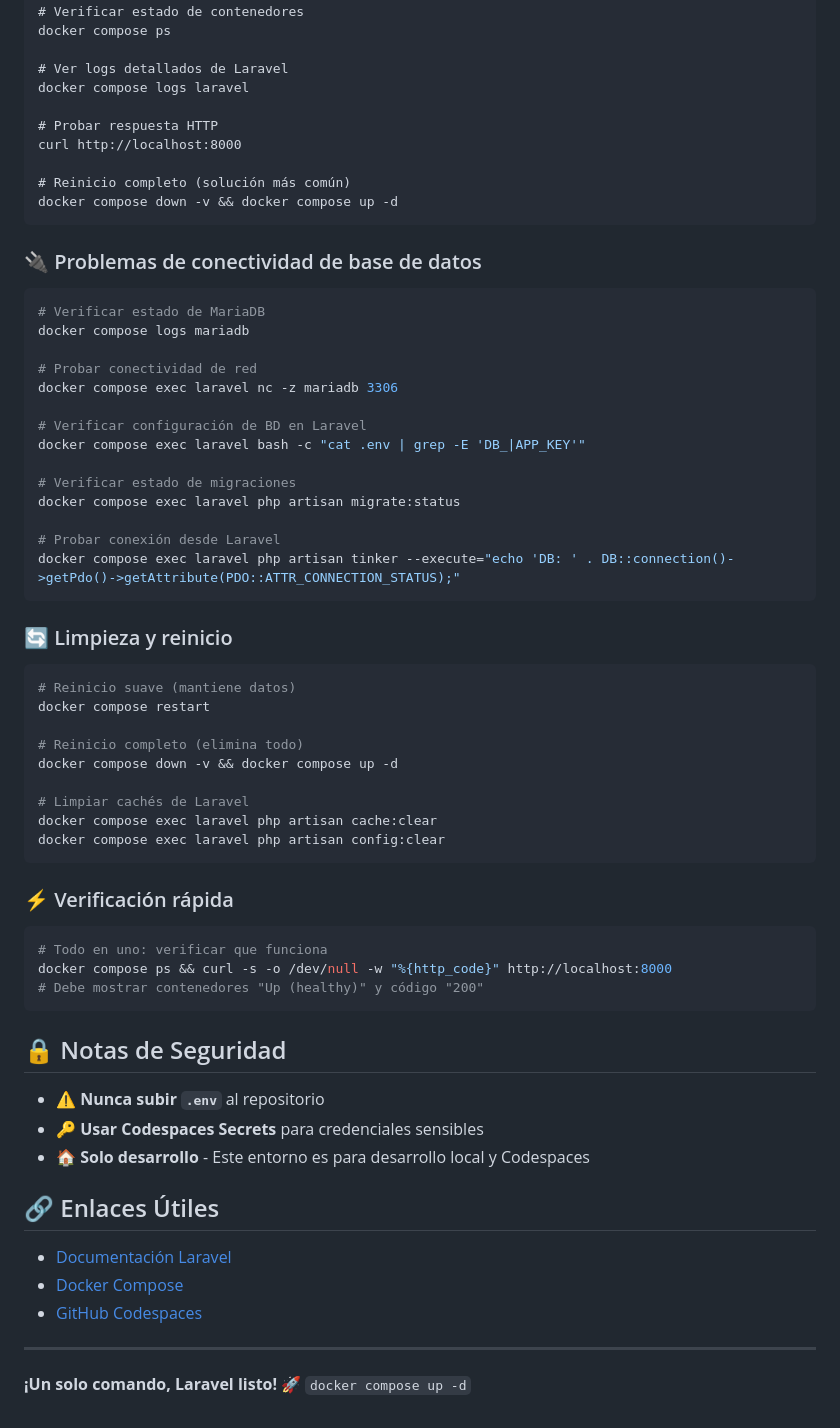
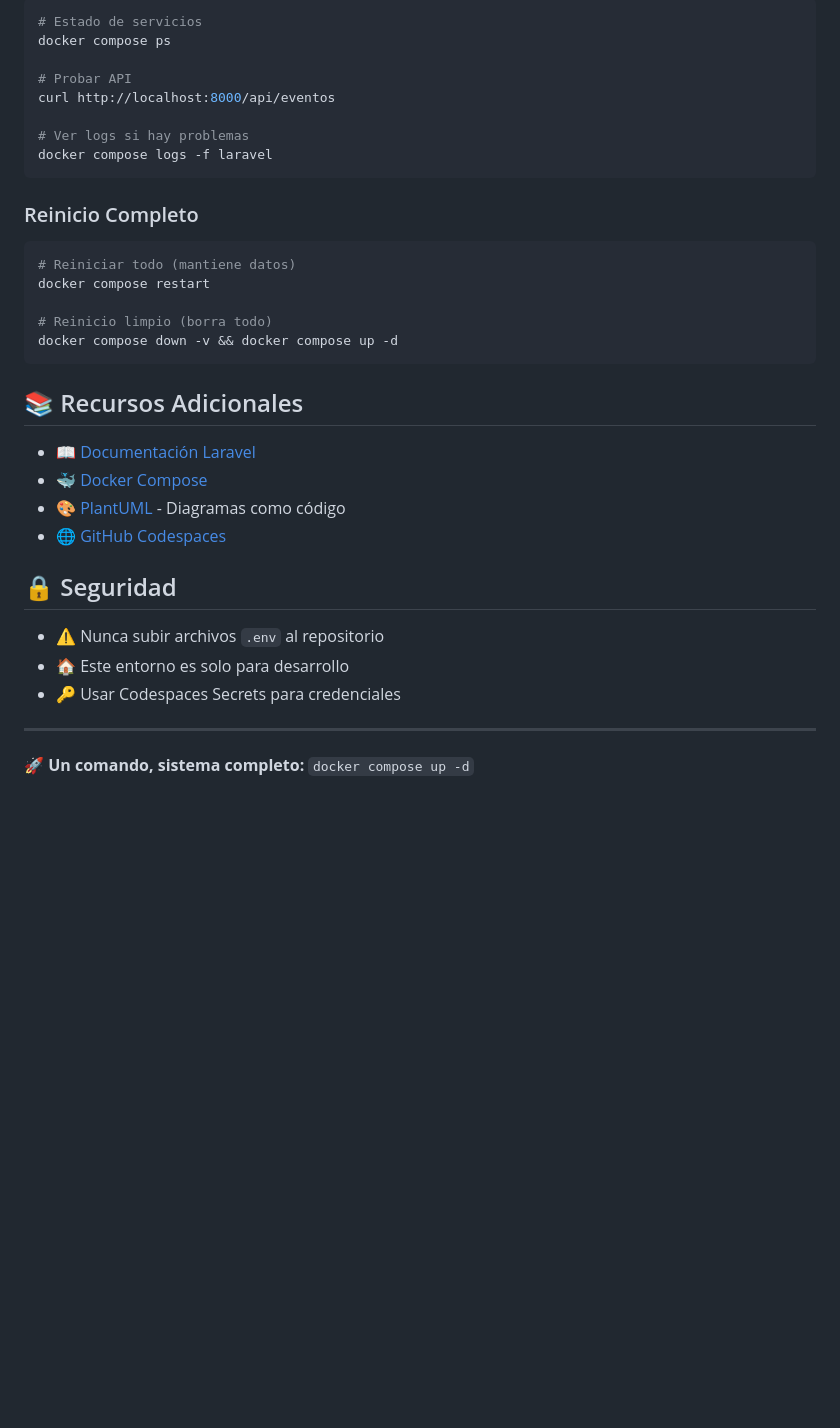
Before and after one commit to jefecame/infotec, a Markdown page: README.md, the part around the change printed below. GitHub-like rendering; blank space fills up the shorter version.

````diff
--- a/README.md
+++ b/README.md
@@ -176,67 +177,36 @@ Cuando ejecutas `docker compose up`, el sistema automáticamente:
 ```bash
-# Verificar estado de contenedores
+# Estado de servicios
 docker compose ps
 
-# Ver logs detallados de Laravel
-docker compose logs laravel
+# Probar API
+curl http://localhost:8000/api/eventos
 
-# Probar respuesta HTTP
-curl http://localhost:8000
+# Ver logs si hay problemas
+docker compose logs -f laravel
+```
 
-# Reinicio completo (solución más común)
+### Reinicio Completo
+```bash
+# Reiniciar todo (mantiene datos)
+docker compose restart
+
+# Reinicio limpio (borra todo)
 docker compose down -v && docker compose up -d
 ```
 
-### 🔌 Problemas de conectividad de base de datos
-```bash
-# Verificar estado de MariaDB
-docker compose logs mariadb
+## 📚 Recursos Adicionales
 
-# Probar conectividad de red
-docker compose exec laravel nc -z mariadb 3306
+- 📖 [Documentación Laravel](https://laravel.com/docs)
+- 🐳 [Docker Compose](https://docs.docker.com/compose/)
+- 🎨 [PlantUML](https://plantuml.com/) - Diagramas como código
+- 🌐 [GitHub Codespaces](https://github.com/features/codespaces)
 
-# Verificar configuración de BD en Laravel
-docker compose exec laravel bash -c "cat .env | grep -E 'DB_|APP_KEY'"
+## 🔒 Seguridad
 
-# Verificar estado de migraciones
-docker compose exec laravel php artisan migrate:status
-
-# Probar conexión desde Laravel
-docker compose exec laravel php artisan tinker --execute="echo 'DB: ' . DB::connection()->getPdo()->getAttribute(PDO::ATTR_CONNECTION_STATUS);"
-```
-
-### 🔄 Limpieza y reinicio
-```bash
-# Reinicio suave (mantiene datos)
-docker compose restart
-
-# Reinicio completo (elimina todo)
-docker compose down -v && docker compose up -d
-
-# Limpiar cachés de Laravel
-docker compose exec laravel php artisan cache:clear
-docker compose exec laravel php artisan config:clear
-```
-
-### ⚡ Verificación rápida
-```bash
-# Todo en uno: verificar que funciona
-docker compose ps && curl -s -o /dev/null -w "%{http_code}" http://localhost:8000
-# Debe mostrar contenedores "Up (healthy)" y código "200"
-```
-
-## 🔒 Notas de Seguridad
-
-- ⚠️ **Nunca subir `.env`** al repositorio
-- 🔑 **Usar Codespaces Secrets** para credenciales sensibles
-- 🏠 **Solo desarrollo** - Este entorno es para desarrollo local y Codespaces
-
-## 🔗 Enlaces Útiles
-
-- [Documentación Laravel](https://laravel.com/docs)
-- [Docker Compose](https://docs.docker.com/compose/)
-- [GitHub Codespaces](https://github.com/features/codespaces)
+- ⚠️ Nunca subir archivos `.env` al repositorio
+- 🏠 Este entorno es solo para desarrollo
+- 🔑 Usar Codespaces Secrets para credenciales
 
 ---
 
-**¡Un solo comando, Laravel listo!** 🚀 `docker compose up -d`
+**🚀 Un comando, sistema completo:** `docker compose up -d`
````
Also changed, not shown: other parts of README.md (+105 -104 lines).
